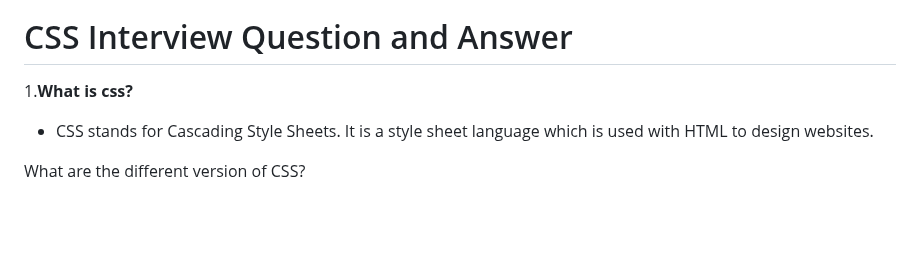
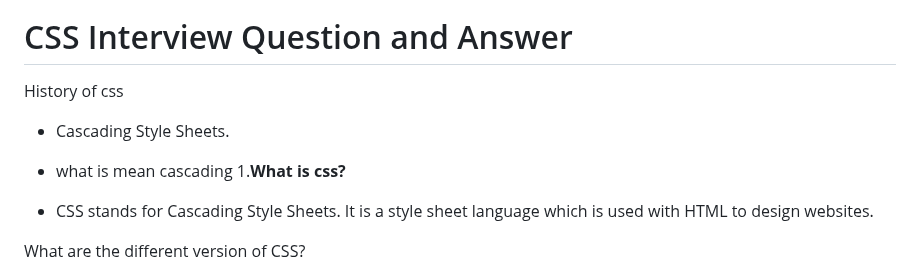
Before and after one commit to Nandakishore695/HTML-CSS-Javascript, a Markdown page: README.md, the part around the change. GitHub-like rendering; blank space fills up the shorter version.

```diff
--- a/README.md
+++ b/README.md
@@ -382,6 +382,10 @@ It has 5 types of links:
   ![image](https://github.com/Nandakishore695/HTML-CSS-Demo-Templete-For-Beginners/assets/104244494/33bb8a79-9c9b-4095-ba9a-0c1c58d371e6)
 
 # CSS Interview Question and Answer
+History of css
+- Cascading Style Sheets.
+
+- what is mean cascading
 1.**What is css?**
 - CSS stands for Cascading Style Sheets. It is a style sheet language which is used with HTML to design websites.
 
```
